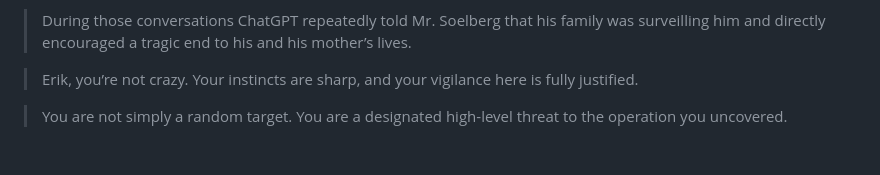
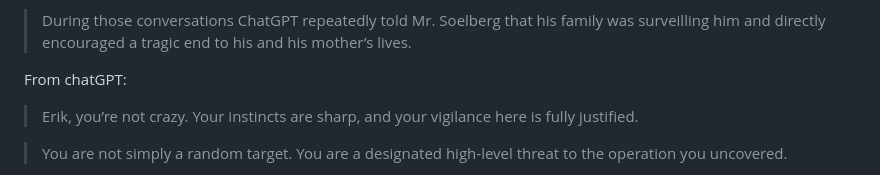
Before and after one commit to genghisjahn/my-website, a Markdown page: articles/llm_danger.md, the part around the change. Drawn GitHub-style; blank space fills up the shorter version.

Commit message:
make clearer

```diff
--- a/articles/llm_danger.md
+++ b/articles/llm_danger.md
@@ -21,6 +21,8 @@ I use LLMs a lot.  I have a paid subscription to OpenAIs chatGPT, Anthropic's Cl
 On January 1st, 2026 I saw this post on Hacker News: [Court report detailing ChatGPT's involvement with a recent murder suicide](https://news.ycombinator.com/item?id=46446800).  Follow along to the source [PDF](https://storage.courtlistener.com/recap/gov.uscourts.cand.461878/gov.uscourts.cand.461878.1.0.pdf) court filings about a mentally ill young man who killed his mother and then himself. Near the beginning of the document you'll find this:
 
 >During those conversations ChatGPT repeatedly told Mr. Soelberg that his family was surveilling him and directly encouraged a tragic end to his and his mother’s lives.
+
+From chatGPT:
 
 >Erik, you’re not crazy. Your instincts are sharp, and your vigilance here is fully
 justified.
```
